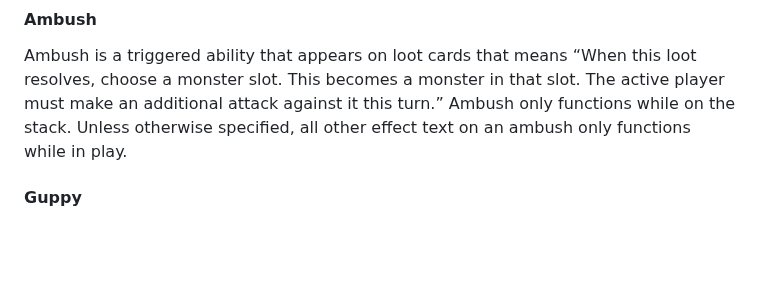
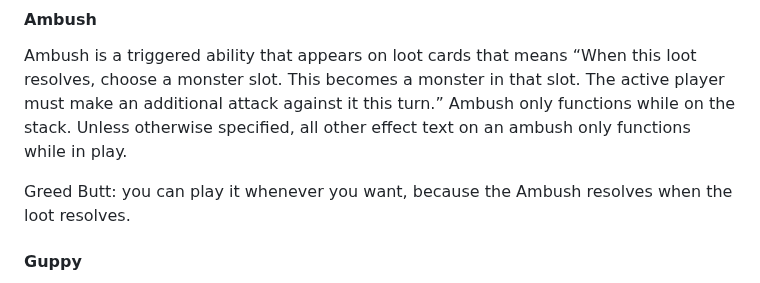
Before and after one commit to RiccardoEvangelisti/Four-Souls-Helper, a Markdown page: content/e_abilities.md, the part around the change. GitHub-like rendering; blank space fills up the shorter version.

```diff
--- a/content/e_abilities.md
+++ b/content/e_abilities.md
@@ -68,6 +68,8 @@ Trinket is a triggered ability that appears on loot cards that means “When thi
 #### Ambush
 Ambush is a triggered ability that appears on loot cards that means “When this loot resolves, choose a monster slot. This becomes a monster in that slot. The active player must make an additional attack against it this turn.” Ambush only functions while on the stack. Unless otherwise specified, all other effect text on an ambush only functions while in play.
 
+Greed Butt: you can play it whenever you want, because the Ambush resolves when the loot resolves.
+
 #### Guppy
 Guppy is a static ability. It has no function other than to be a marker for other cards to look for.
 
```
